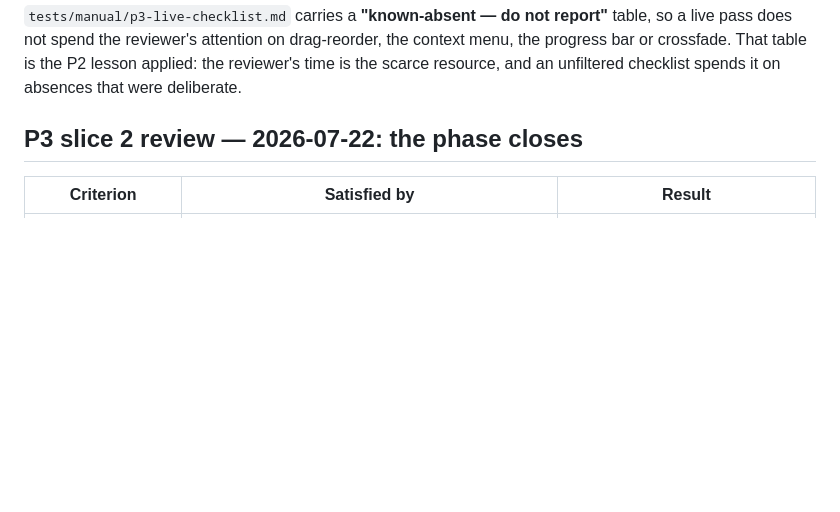
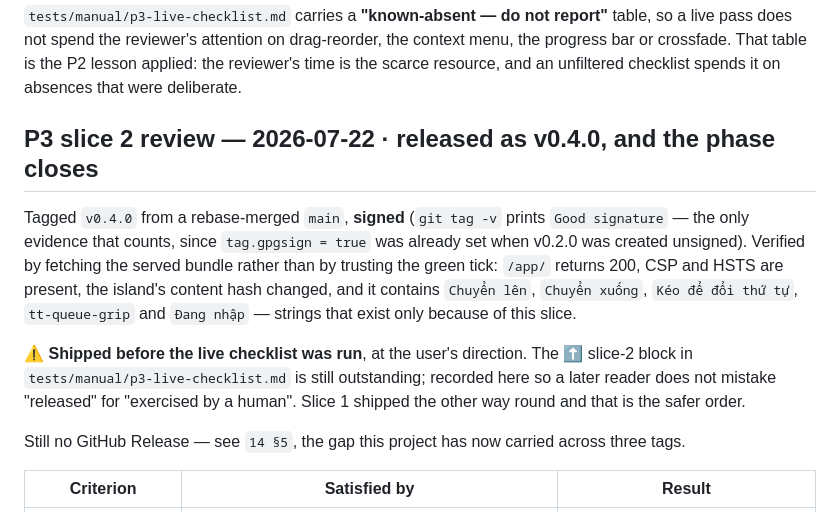
Before and after one commit to poli0981/ticktune, a Markdown page: docs/16-ROADMAP.md, the part around the change. Drawn GitHub-style; blank space fills up the shorter version.

Commit message:
docs: record the v0.4.0 release
Verified by fetching the served bundle: the island's content hash changed and it carries strings that exist only because of slice 2. Signature verified with git tag -v rather than inferred from tag.gpgsign, which proved nothing for v0.2.0.

Records that this one shipped BEFORE its live checklist was run, at the user's direction, so a later reader does not read 'released' as 'exercised by a human'. Slice 1 went the other way round.

Co-Authored-By: Claude Opus 4.8 <noreply@anthropic.com>

```diff
--- a/docs/16-ROADMAP.md
+++ b/docs/16-ROADMAP.md
@@ -317,7 +317,23 @@ the context menu, the progress bar or crossfade. That table is the P2 lesson
 applied: the reviewer's time is the scarce resource, and an unfiltered checklist
 spends it on absences that were deliberate.
 
-## P3 slice 2 review — 2026-07-22: **the phase closes**
+## P3 slice 2 review — 2026-07-22 · **released as v0.4.0**, and the phase closes
+
+Tagged `v0.4.0` from a rebase-merged `main`, **signed** (`git tag -v` prints
+`Good signature` — the only evidence that counts, since `tag.gpgsign = true` was
+already set when v0.2.0 was created unsigned). Verified by fetching the served
+bundle rather than by trusting the green tick: `/app/` returns 200, CSP and HSTS
+are present, the island's content hash changed, and it contains `Chuyển lên`,
+`Chuyển xuống`, `Kéo để đổi thứ tự`, `tt-queue-grip` and `Đang nhập` — strings
+that exist only because of this slice.
+
+⚠️ **Shipped before the live checklist was run**, at the user's direction. The
+⬆ slice-2 block in `tests/manual/p3-live-checklist.md` is still outstanding;
+recorded here so a later reader does not mistake "released" for "exercised by a
+human". Slice 1 shipped the other way round and that is the safer order.
+
+Still no GitHub Release — see `14 §5`, the gap this project has now carried
+across three tags.
 
 | Criterion | Satisfied by | Result |
 |-----------|--------------|--------|
```
